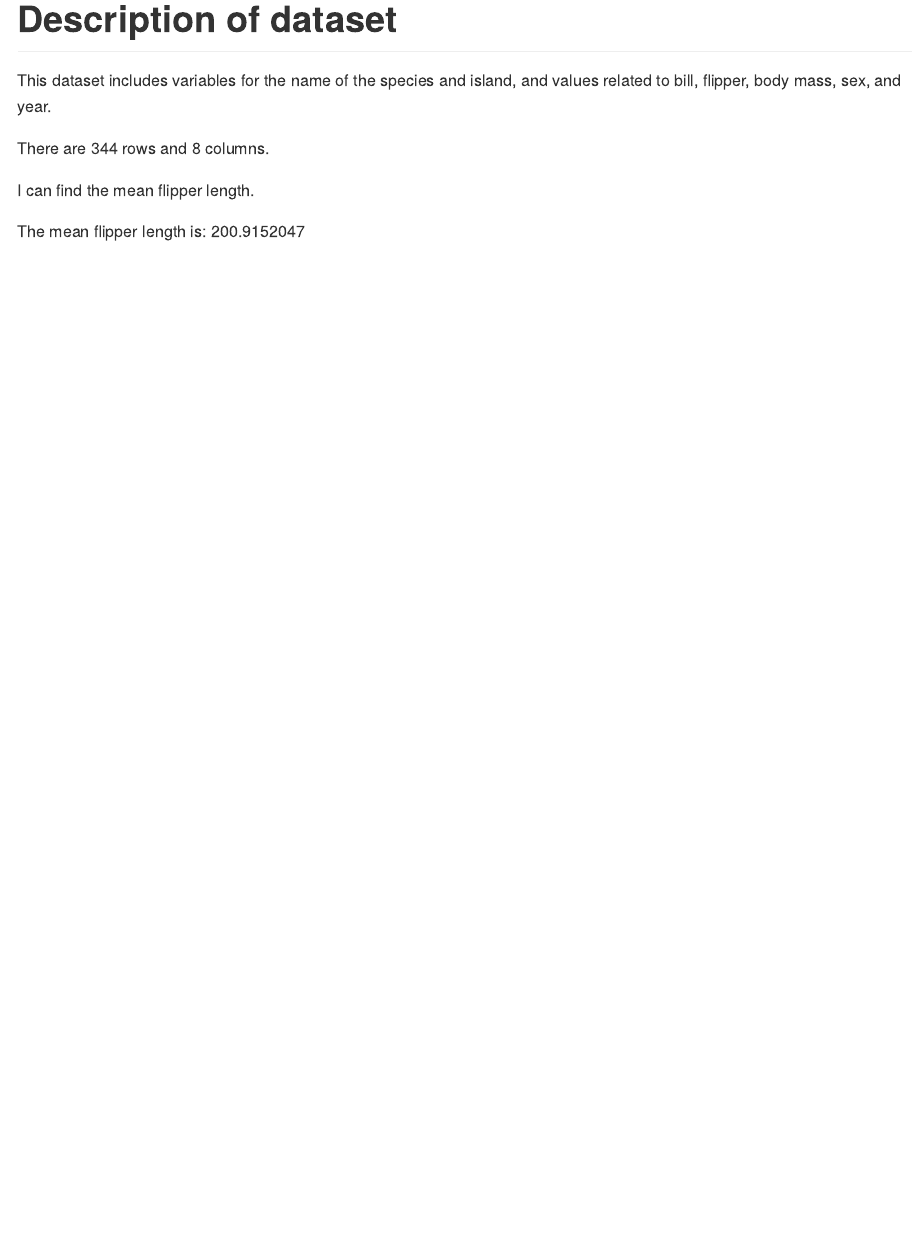
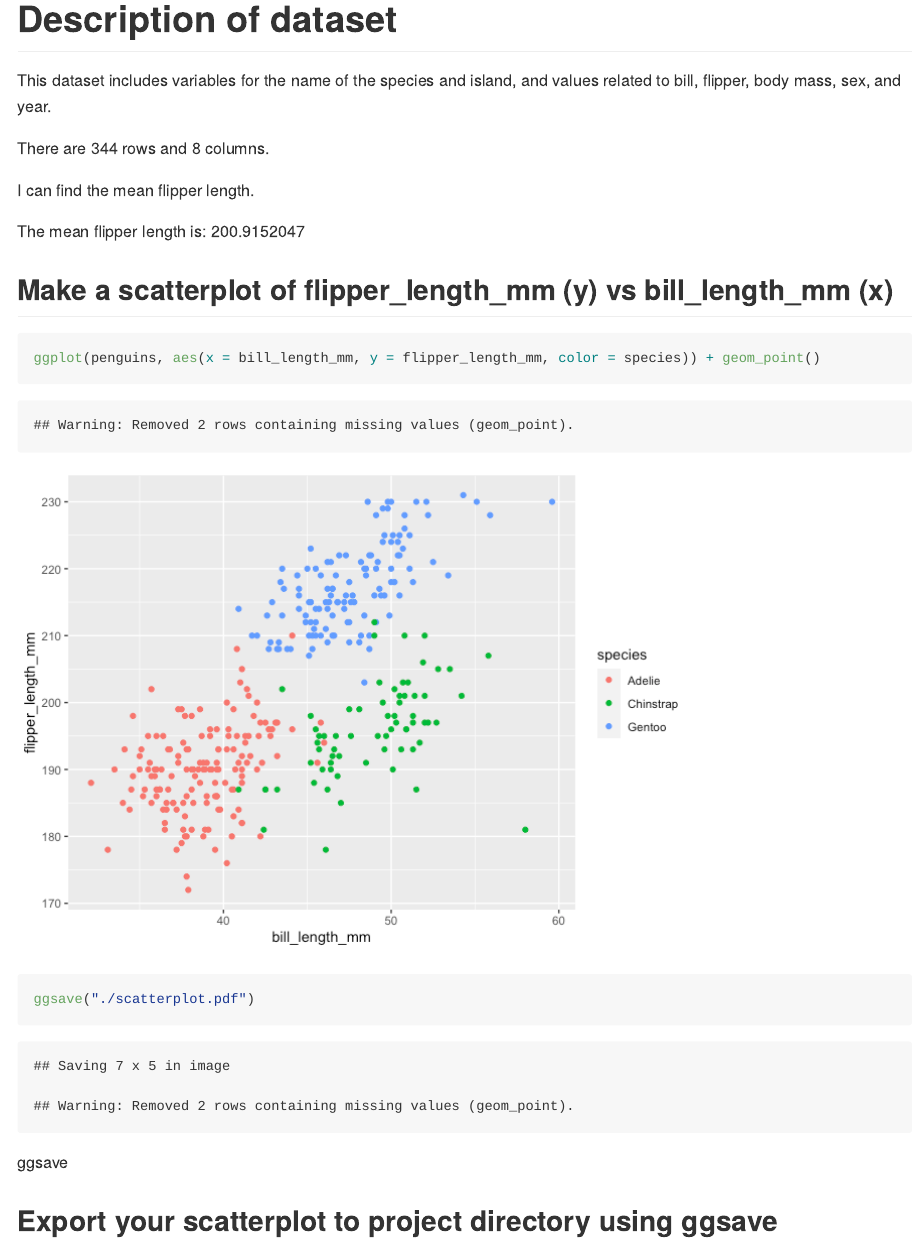
Before and after one commit to brittshea/p8105_hw1_bes2161, an R Markdown document (p8105_hw1_bes2161.Rmd): the page in a window 1100 px wide, from 660 px down. The pictures show the output file p8105_hw1_bes2161.md that the author committed with the source, drawn offline in the style of GitHub.

Commit message:
Problem 1

````diff
--- a/p8105_hw1_bes2161.Rmd
+++ b/p8105_hw1_bes2161.Rmd
@@ -25,6 +25,16 @@ I can find the mean flipper length.
 
 The mean flipper length is: `r mean(pull(penguins, flipper_length_mm), na.rm = T)`
 
+## Make a scatterplot of flipper_length_mm (y) vs bill_length_mm (x)
+
 ```{r}
+ggplot(penguins, aes(x = bill_length_mm, y = flipper_length_mm, color = species)) + geom_point()
 
+ggsave("./scatterplot.pdf")
 ```
+
+
+ggsave
+
+
+## Export your  scatterplot to  project directory using ggsave
````
Also changed, not shown: p8105_hw1_bes2161.md, p8105_hw1_bes2161_files/figure-gfm/unnamed-chunk-3-1.png (added), scatterplot.pdf (added).
